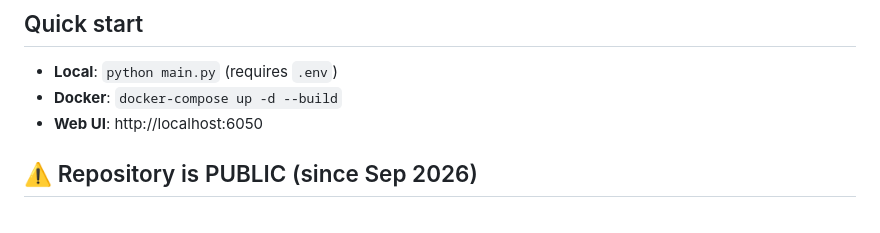
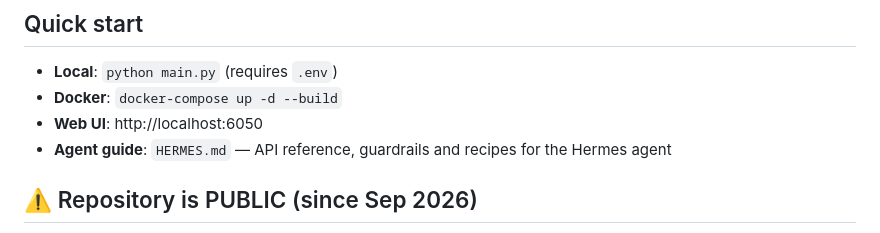
Before and after one commit to zavaruev/torrent_updater, a Markdown page: AGENTS.md, the part around the change. Rendered like a GitHub page.

```diff
--- a/AGENTS.md
+++ b/AGENTS.md
@@ -4,6 +4,7 @@
 - **Local**: `python main.py` (requires `.env`)
 - **Docker**: `docker-compose up -d --build`
 - **Web UI**: http://localhost:6050
+- **Agent guide**: `HERMES.md` — API reference, guardrails and recipes for the Hermes agent
 
 ## ⚠️ Repository is PUBLIC (since Sep 2026)
 - **All IPs/addresses and passwords live only in `.env`** (`.env` and any `*.env`,
```
Also changed, not shown: HERMES.md (added, +207 -0 lines).
